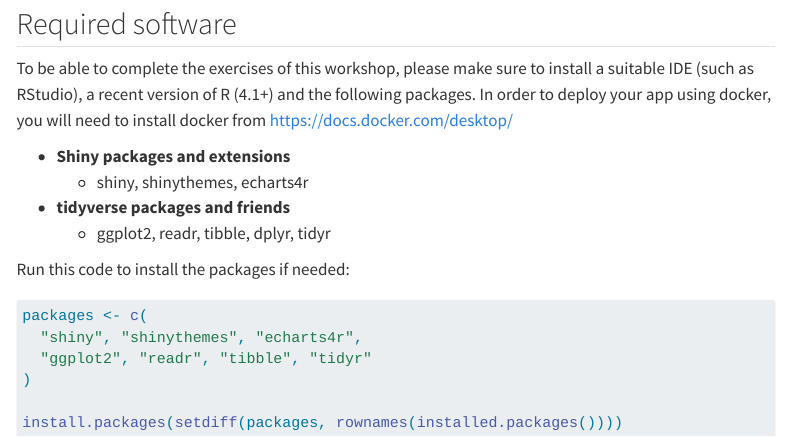
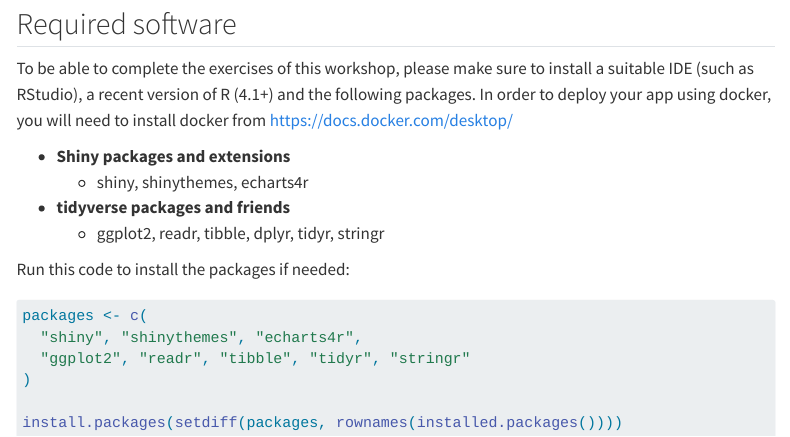
Before and after one commit to mitchelloharawild/workshop-shiny-basics, a Quarto document (index.qmd): the page in a window 1100 px wide, from 1490 px down. Rendered offline with R 4.5, knitr and Pandoc in place of Quarto, with nearby package versions; menus at the side of the page are left out.

Commit message:
Add stringr dependency

```diff
--- a/index.qmd
+++ b/index.qmd
@@ -66,7 +66,7 @@
 -   **Shiny packages and extensions**
     -   shiny, shinythemes, echarts4r
 -   **tidyverse packages and friends**
-    -   ggplot2, readr, tibble, dplyr, tidyr
+    -   ggplot2, readr, tibble, dplyr, tidyr, stringr
 
 Run this code to install the packages if needed:
 
@@ -74,7 +74,7 @@
 #| eval: false
 packages <- c(
   "shiny", "shinythemes", "echarts4r",
-  "ggplot2", "readr", "tibble", "tidyr"
+  "ggplot2", "readr", "tibble", "tidyr", "stringr"
 )
 
 install.packages(setdiff(packages, rownames(installed.packages())))
```
Also changed, not shown: apps/bob_ross/07_bob_ross/global.R (+1 -0 lines), 1 other file.
